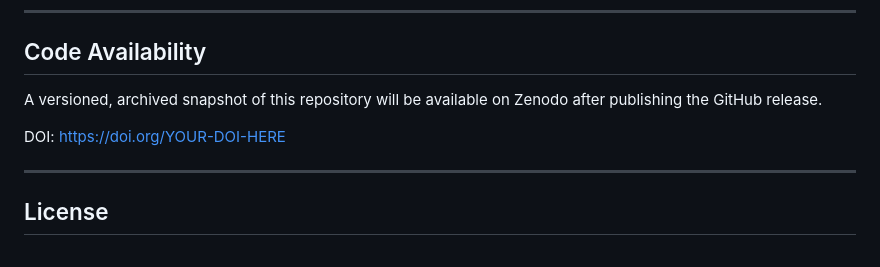
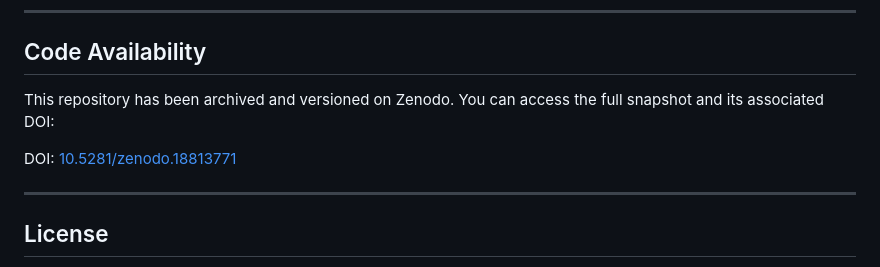
Before and after one commit to Eldeewealth/Fairness-Aware-XAI-for-Responsible-Algorithmic-Trading, a Markdown page: README.md, the part around one of its changes. GitHub-like rendering.

```diff
--- a/README.md
+++ b/README.md
@@ -200,9 +202,9 @@ Effects are documented across predictive, calibration, and backtesting perspecti
 
 ## Code Availability
 
-A versioned, archived snapshot of this repository will be available on Zenodo after publishing the GitHub release.
+This repository has been archived and versioned on Zenodo. You can access the full snapshot and its associated DOI:
 
-DOI: https://doi.org/YOUR-DOI-HERE
+DOI: [10.5281/zenodo.18813771](https://doi.org/10.5281/zenodo.18813771)
 
 ---
 
```
Also changed, not shown: other parts of README.md (+2 -0 lines).
